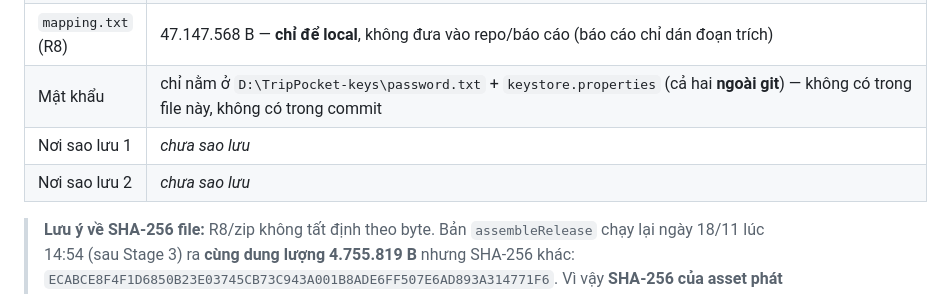
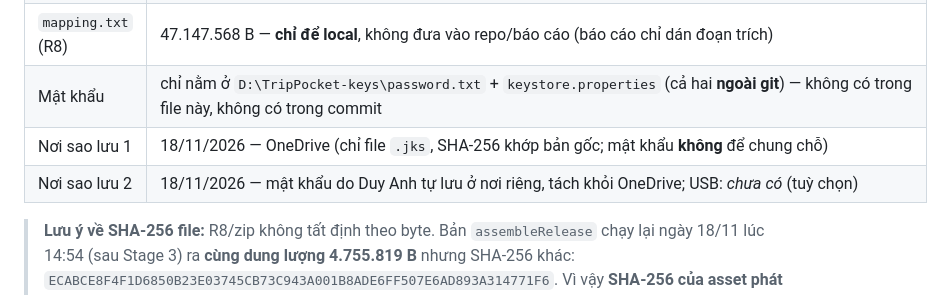
Before and after one commit to NeitLN/TripPocket_Group01, a Markdown page: docs/m5/keystore.md, the part around the change. Drawn GitHub-style.

```diff
--- a/docs/m5/keystore.md
+++ b/docs/m5/keystore.md
@@ -86,8 +86,8 @@ Ghi lại vào mục 5 bên dưới: ngày tạo, SHA-256 fingerprint của cert
 | `app-release.aab` | 7.919.703 B (7,55 MB) — SHA-256 `F0B6BEFE3EF2AA550AF2E1F5F4E0393BC7D9DB99BA3F1F1DCD2E0A3D8B196AFD` (bản build lúc 14:04, Stage 2) |
 | `mapping.txt` (R8) | 47.147.568 B — **chỉ để local**, không đưa vào repo/báo cáo (báo cáo chỉ dán đoạn trích) |
 | Mật khẩu | chỉ nằm ở `D:\TripPocket-keys\password.txt` + `keystore.properties` (cả hai **ngoài git**) — không có trong file này, không có trong commit |
-| Nơi sao lưu 1 | _chưa sao lưu_ |
-| Nơi sao lưu 2 | _chưa sao lưu_ |
+| Nơi sao lưu 1 | 18/11/2026 — OneDrive (chỉ file `.jks`, SHA-256 khớp bản gốc; mật khẩu **không** để chung chỗ) |
+| Nơi sao lưu 2 | 18/11/2026 — mật khẩu do Duy Anh tự lưu ở nơi riêng, tách khỏi OneDrive; USB: _chưa có_ (tuỳ chọn) |
 
 > **Lưu ý về SHA-256 file:** R8/zip không tất định theo byte. Bản `assembleRelease` chạy lại ngày 18/11 lúc 14:54
 > (sau Stage 3) ra **cùng dung lượng 4.755.819 B** nhưng SHA-256 khác: `ECABCE8F4F1D6850B23E03745CB73C943A001B8ADE6FF507E6AD893A314771F6`.
```
Also changed, not shown: docs/m5/performance.md (added, +283 -0 lines), docs/m5/img/frame-times.png (added), 13 other files.
